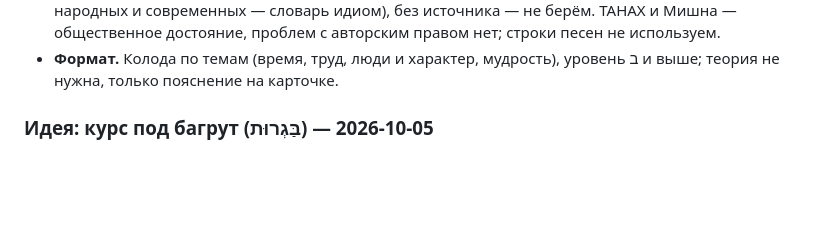
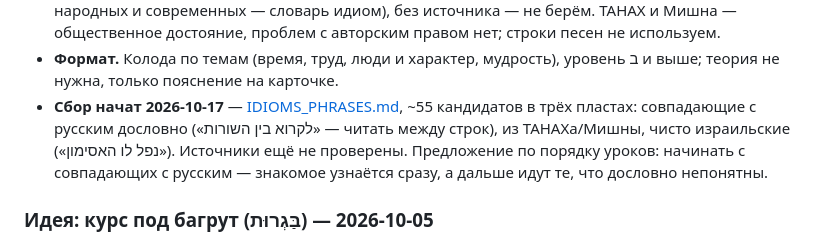
Before and after one commit to gigstersvideo-stack/hebrew-tasks, a Markdown page: NEW_COURSES.md, the part around the change. Rendered like a GitHub page; blank space fills up the shorter version.

Commit message:
Идеи: сбор крылатых выражений для курса пословиц
Co-Authored-By: Claude Opus 5.5 <noreply@anthropic.com>

```diff
--- a/NEW_COURSES.md
+++ b/NEW_COURSES.md
@@ -70,6 +70,12 @@
   проблем с авторским правом нет; строки песен не используем.
 - **Формат.** Колода по темам (время, труд, люди и характер, мудрость), уровень
   ב и выше; теория не нужна, только пояснение на карточке.
+- **Сбор начат 2026-10-17** — [IDIOMS_PHRASES.md](IDIOMS_PHRASES.md), ~55
+  кандидатов в трёх пластах: совпадающие с русским дословно («לקרוא בין
+  השורות» — читать между строк), из ТАНАХа/Мишны, чисто израильские
+  («נפל לו האסימון»). Источники ещё не проверены. Предложение по
+  порядку уроков: начинать с совпадающих с русским — знакомое узнаётся
+  сразу, а дальше идут те, что дословно непонятны.
 
 ### Идея: курс под багрут (בַּגְרוּת) — 2026-10-05
 Предложение владельца. Отдельная, очень мотивированная аудитория с понятной
```
Also changed, not shown: IDIOMS_PHRASES.md (added, +95 -0 lines), ROADMAP.md (+3 -1 lines).
